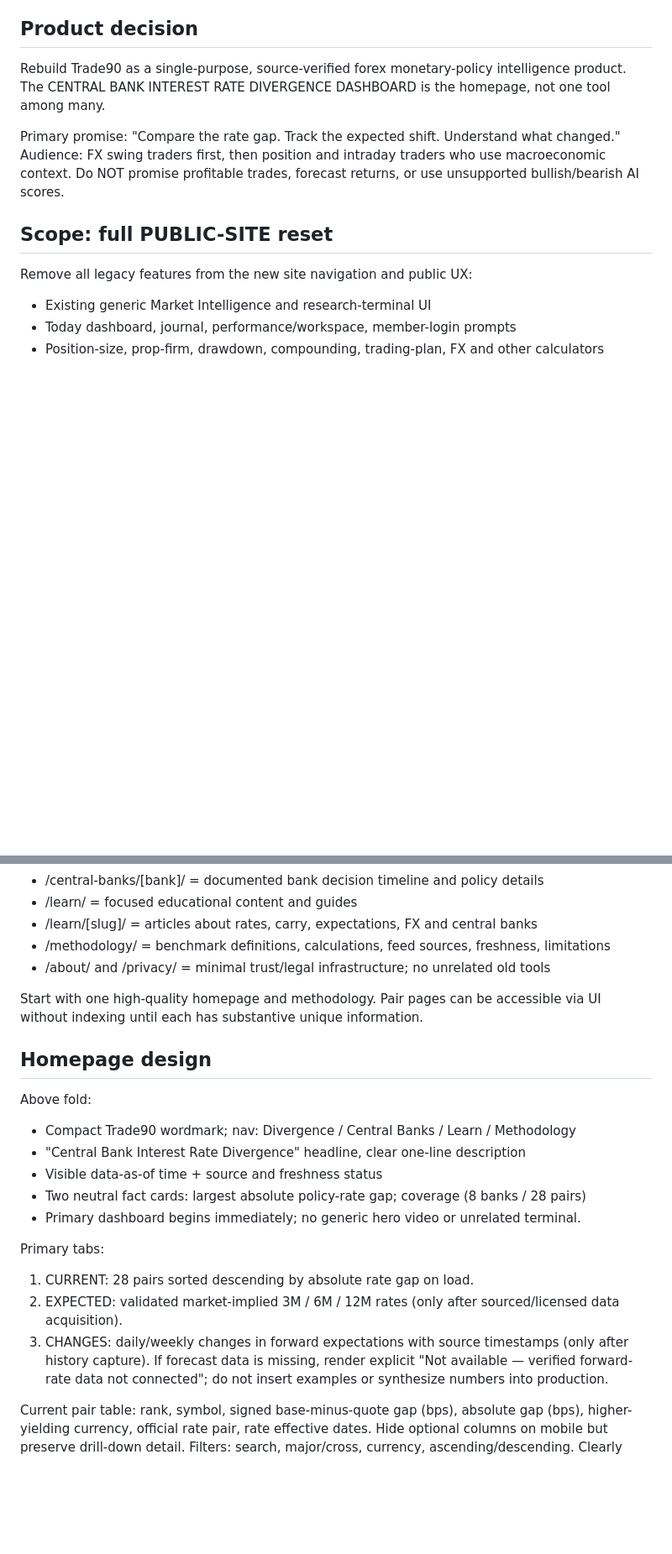
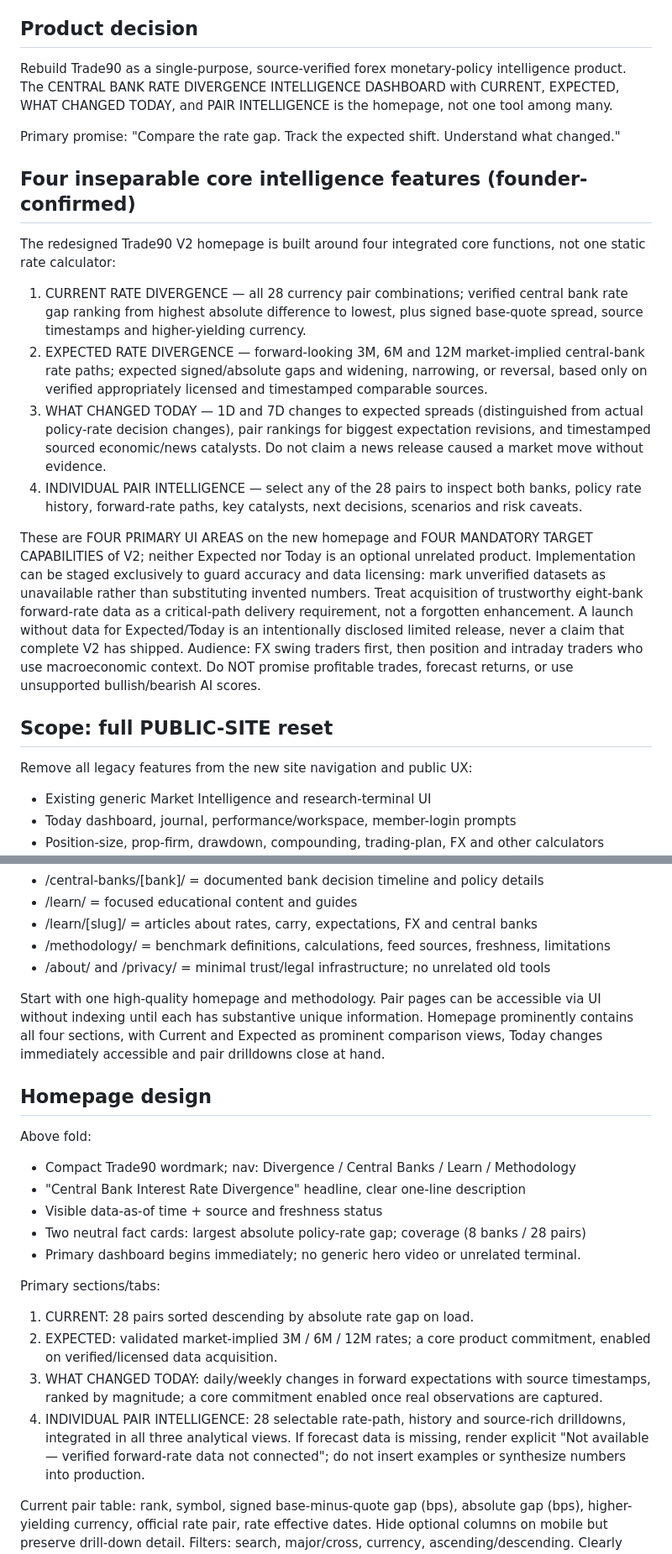
Before and after one commit to tilershub/trade90-sizer, a Markdown page: docs/TRADE90_V2_BLUEPRINT.md, 2 parts joined by grey strips. Shown at 84% size. Rendered like a GitHub page; blank space fills up the shorter version.

Commit message:
docs: make all four divergence intelligence views core Trade90 V2 scope

```diff
--- a/docs/TRADE90_V2_BLUEPRINT.md
+++ b/docs/TRADE90_V2_BLUEPRINT.md
@@ -5,9 +5,18 @@ Repository: tilershub/trade90-sizer
 Branch: trade90-v2-rate-divergence
 
 ## Product decision
-Rebuild Trade90 as a single-purpose, source-verified forex monetary-policy intelligence product. The CENTRAL BANK INTEREST RATE DIVERGENCE DASHBOARD is the homepage, not one tool among many.
+Rebuild Trade90 as a single-purpose, source-verified forex monetary-policy intelligence product. The CENTRAL BANK RATE DIVERGENCE INTELLIGENCE DASHBOARD with CURRENT, EXPECTED, WHAT CHANGED TODAY, and PAIR INTELLIGENCE is the homepage, not one tool among many.
 
 Primary promise: "Compare the rate gap. Track the expected shift. Understand what changed."
+
+## Four inseparable core intelligence features (founder-confirmed)
+The redesigned Trade90 V2 homepage is built around four integrated core functions, not one static rate calculator:
+1. CURRENT RATE DIVERGENCE — all 28 currency pair combinations; verified central bank rate gap ranking from highest absolute difference to lowest, plus signed base-quote spread, source timestamps and higher-yielding currency.
+2. EXPECTED RATE DIVERGENCE — forward-looking 3M, 6M and 12M market-implied central-bank rate paths; expected signed/absolute gaps and widening, narrowing, or reversal, based only on verified appropriately licensed and timestamped comparable sources.
+3. WHAT CHANGED TODAY — 1D and 7D changes to expected spreads (distinguished from actual policy-rate decision changes), pair rankings for biggest expectation revisions, and timestamped sourced economic/news catalysts. Do not claim a news release caused a market move without evidence.
+4. INDIVIDUAL PAIR INTELLIGENCE — select any of the 28 pairs to inspect both banks, policy rate history, forward-rate paths, key catalysts, next decisions, scenarios and risk caveats.
+
+These are FOUR PRIMARY UI AREAS on the new homepage and FOUR MANDATORY TARGET CAPABILITIES of V2; neither Expected nor Today is an optional unrelated product. Implementation can be staged exclusively to guard accuracy and data licensing: mark unverified datasets as unavailable rather than substituting invented numbers. Treat acquisition of trustworthy eight-bank forward-rate data as a critical-path delivery requirement, not a forgotten enhancement. A launch without data for Expected/Today is an intentionally disclosed limited release, never a claim that complete V2 has shipped.
 Audience: FX swing traders first, then position and intraday traders who use macroeconomic context.
 Do NOT promise profitable trades, forecast returns, or use unsupported bullish/bearish AI scores.
 
@@ -31,7 +40,7 @@ This is a PUBLIC EXPERIENCE replacement, not permission to erase repositories, d
 - /methodology/ = benchmark definitions, calculations, feed sources, freshness, limitations
 - /about/ and /privacy/ = minimal trust/legal infrastructure; no unrelated old tools
 
-Start with one high-quality homepage and methodology. Pair pages can be accessible via UI without indexing until each has substantive unique information.
+Start with one high-quality homepage and methodology. Pair pages can be accessible via UI without indexing until each has substantive unique information. Homepage prominently contains all four sections, with Current and Expected as prominent comparison views, Today changes immediately accessible and pair drilldowns close at hand.
 
 ## Homepage design
 Above fold:
@@ -41,10 +50,11 @@ Above fold:
 - Two neutral fact cards: largest absolute policy-rate gap; coverage (8 banks / 28 pairs)
 - Primary dashboard begins immediately; no generic hero video or unrelated terminal.
 
-Primary tabs:
+Primary sections/tabs:
 1. CURRENT: 28 pairs sorted descending by absolute rate gap on load.
-2. EXPECTED: validated market-implied 3M / 6M / 12M rates (only after sourced/licensed data acquisition).
-3. CHANGES: daily/weekly changes in forward expectations with source timestamps (only after history capture).
+2. EXPECTED: validated market-implied 3M / 6M / 12M rates; a core product commitment, enabled on verified/licensed data acquisition.
+3. WHAT CHANGED TODAY: daily/weekly changes in forward expectations with source timestamps, ranked by magnitude; a core commitment enabled once real observations are captured.
+4. INDIVIDUAL PAIR INTELLIGENCE: 28 selectable rate-path, history and source-rich drilldowns, integrated in all three analytical views.
 If forecast data is missing, render explicit "Not available — verified forward-rate data not connected"; do not insert examples or synthesize numbers into production.
 
 Current pair table: rank, symbol, signed base-minus-quote gap (bps), absolute gap (bps), higher-yielding currency, official rate pair, rate effective dates. Hide optional columns on mobile but preserve drill-down detail. Filters: search, major/cross, currency, ascending/descending. Clearly label absolute ranking versus signed gap. Selecting any pair opens pair detail. Empty/unavailable data states must be useful.
```
Also changed, not shown: other parts of docs/TRADE90_V2_BLUEPRINT.md (+2 -1 lines).
